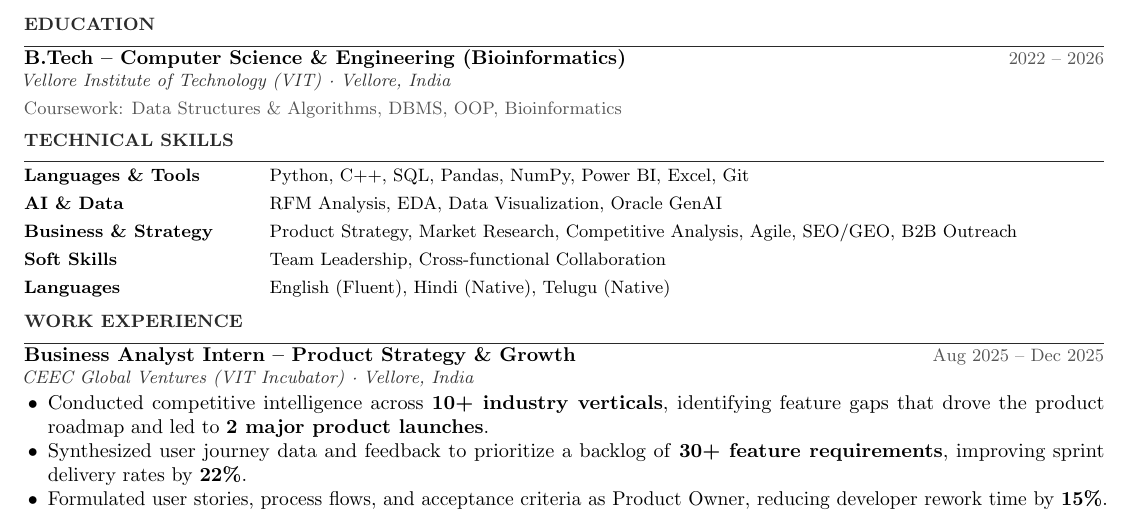
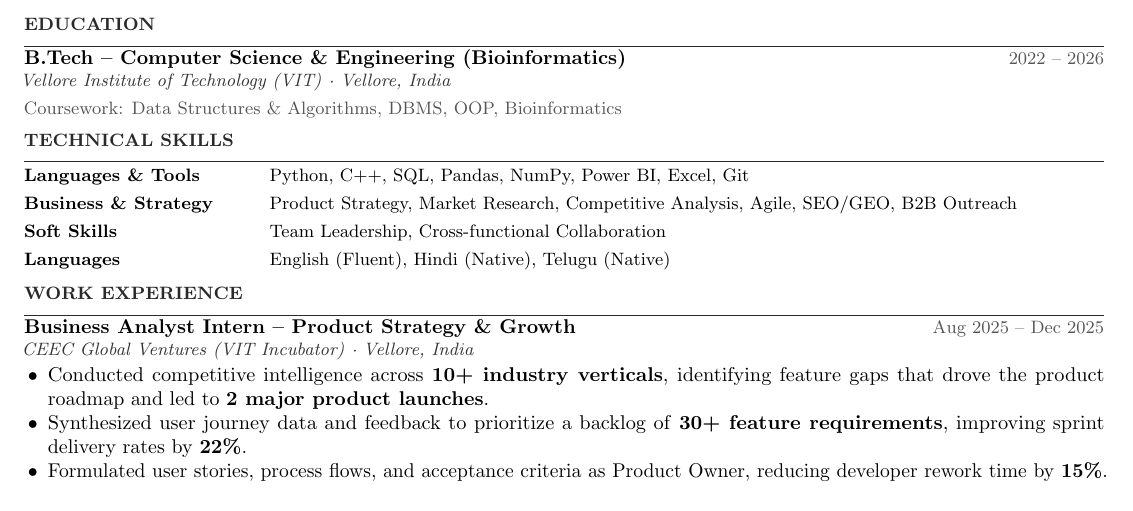
Before and after one commit to akhiakshith/Resume, a LaTeX CV (resume.tex): part of page 1 of 2 before the commit and part of the page after it, cut so that both start at the same text. Compiled offline with pdfLaTeX.

Commit message:
chore: Remove AI & Data row from Technical Skills table

```diff
--- a/resume.tex
+++ b/resume.tex
@@ -92,7 +92,6 @@
 \section{Technical Skills}
 \begin{tabular}{@{} >{\bfseries\small}p{0.22\linewidth} @{\hspace{4pt}} >{\small}p{0.74\linewidth} @{}}
   Languages \& Tools   & Python, C++, SQL, Pandas, NumPy, Power BI, Excel, Git \\[2pt]
-  AI \& Data           & RFM Analysis, EDA, Data Visualization, Oracle GenAI \\[2pt]
   Business \& Strategy & Product Strategy, Market Research, Competitive Analysis, Agile, SEO/GEO, B2B Outreach \\[2pt]
   Soft Skills          & Team Leadership, Cross-functional Collaboration \\[2pt]
   Languages            & English (Fluent), Hindi (Native), Telugu (Native) \\
```
